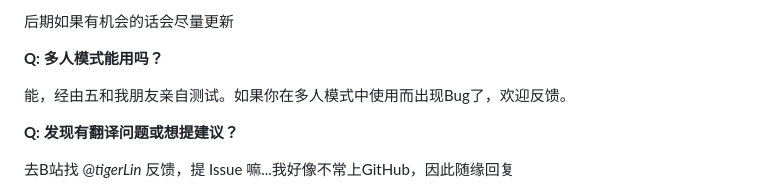
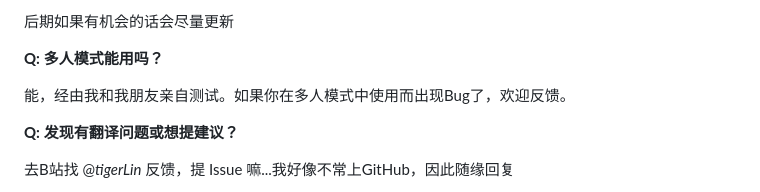
Before and after one commit to tigerLin0127/Casualties-Unknown-tigerLin_Custom_Trans, a Markdown page: README.md, the part around the change. Drawn GitHub-style.

```diff
--- a/README.md
+++ b/README.md
@@ -189,7 +189,7 @@
 
 **Q: 多人模式能用吗？**
 
-能，经由五和我朋友亲自测试。如果你在多人模式中使用而出现Bug了，欢迎反馈。
+能，经由我和我朋友亲自测试。如果你在多人模式中使用而出现Bug了，欢迎反馈。
 
 **Q: 发现有翻译问题或想提建议？**
 
```
